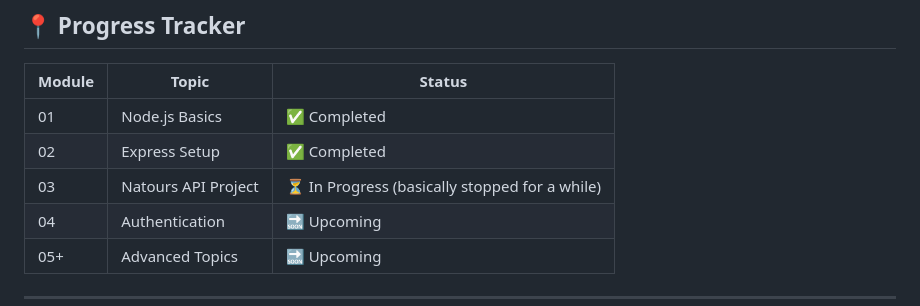
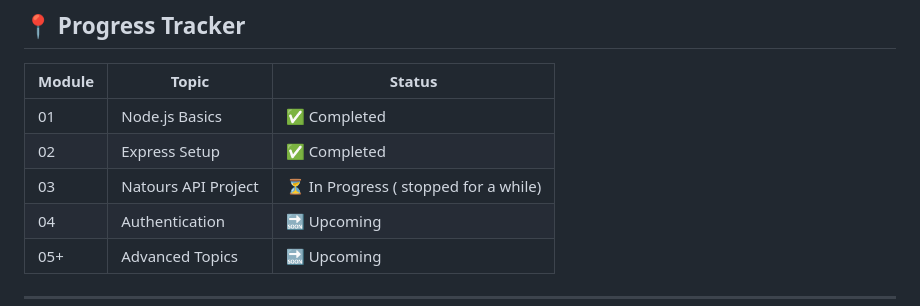
Before and after one commit to nikita-kumari08/Node_express_mongoDB_Jonas, a Markdown page: README.md, the part around the change. Drawn GitHub-style.

```diff
--- a/README.md
+++ b/README.md
@@ -105,7 +105,7 @@ JWT_EXPIRES_IN=90d
 |--------|-------|--------|
 | 01 | Node.js Basics | ✅ Completed |
 | 02 | Express Setup | ✅ Completed |
-| 03 | Natours API Project | ⏳ In Progress (basically stopped for a while) |
+| 03 | Natours API Project | ⏳ In Progress ( stopped for a while) |
 | 04 | Authentication | 🔜 Upcoming |
 | 05+ | Advanced Topics | 🔜 Upcoming |
 
```
